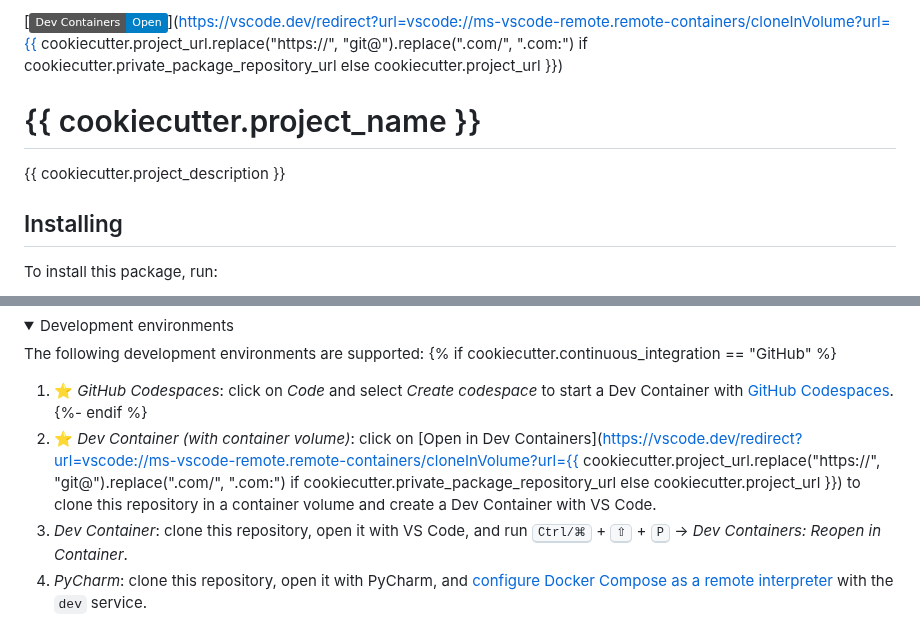
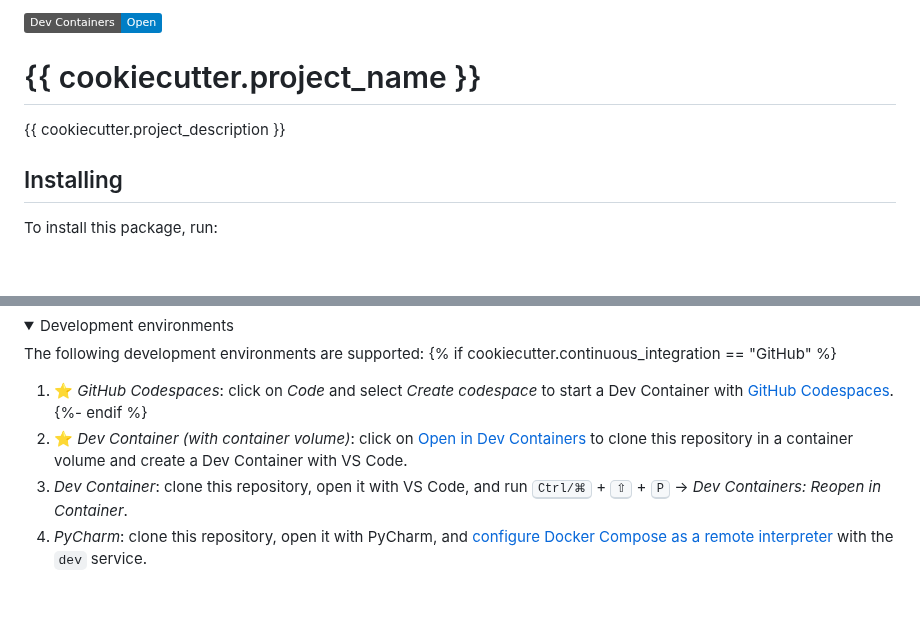
Before and after one commit to superlinear-ai/poetry-cookiecutter, a Markdown page: {{ cookiecutter.__project_name_kebab_case }}/README.md, 2 parts joined by grey strips. GitHub-like rendering; folded sections open; badges without logos; blank space fills up the shorter version.

Commit message:
fix(README.md): fix private

```diff
--- a/{{ cookiecutter.__project_name_kebab_case }}/README.md
+++ b/{{ cookiecutter.__project_name_kebab_case }}/README.md
@@ -1,8 +1,9 @@
-[![Open in Dev Containers](https://img.shields.io/static/v1?label=Dev%20Containers&message=Open&color=blue&logo=visualstudiocode)](https://vscode.dev/redirect?url=vscode://ms-vscode-remote.remote-containers/cloneInVolume?url={{ cookiecutter.project_url.replace("https://", "git@").replace(".com/", ".com:") if cookiecutter.private_package_repository_url else cookiecutter.project_url }})
+[![Open in Dev Containers](https://img.shields.io/static/v1?label=Dev%20Containers&message=Open&color=blue&logo=visualstudiocode)](https://vscode.dev/redirect?url=vscode://ms-vscode-remote.remote-containers/cloneInVolume?url={{cookiecutter.project_url}})
 
 # {{ cookiecutter.project_name }}
 
 {{ cookiecutter.project_description }}
+
 
 ## Installing
 
@@ -105,7 +106,7 @@ The following development environments are supported:
 {% if cookiecutter.continuous_integration == "GitHub" %}
 1. ⭐️ _GitHub Codespaces_: click on _Code_ and select _Create codespace_ to start a Dev Container with [GitHub Codespaces](https://github.com/features/codespaces).
 {%- endif %}
-1. ⭐️ _Dev Container (with container volume)_: click on [Open in Dev Containers](https://vscode.dev/redirect?url=vscode://ms-vscode-remote.remote-containers/cloneInVolume?url={{ cookiecutter.project_url.replace("https://", "git@").replace(".com/", ".com:") if cookiecutter.private_package_repository_url else cookiecutter.project_url }}) to clone this repository in a container volume and create a Dev Container with VS Code.
+1. ⭐️ _Dev Container (with container volume)_: click on [Open in Dev Containers](https://vscode.dev/redirect?url=vscode://ms-vscode-remote.remote-containers/cloneInVolume?url={{cookiecutter.project_url}}) to clone this repository in a container volume and create a Dev Container with VS Code.
 1. _Dev Container_: clone this repository, open it with VS Code, and run <kbd>Ctrl/⌘</kbd> + <kbd>⇧</kbd> + <kbd>P</kbd> → _Dev Containers: Reopen in Container_.
 1. _PyCharm_: clone this repository, open it with PyCharm, and [configure Docker Compose as a remote interpreter](https://www.jetbrains.com/help/pycharm/using-docker-compose-as-a-remote-interpreter.html#docker-compose-remote) with the `dev` service.
 1. _Terminal_: clone this repository, open it with your terminal, and run `docker compose up --detach dev` to start a Dev Container in the background, and then run `docker compose exec dev zsh` to open a shell prompt in the Dev Container.
```
